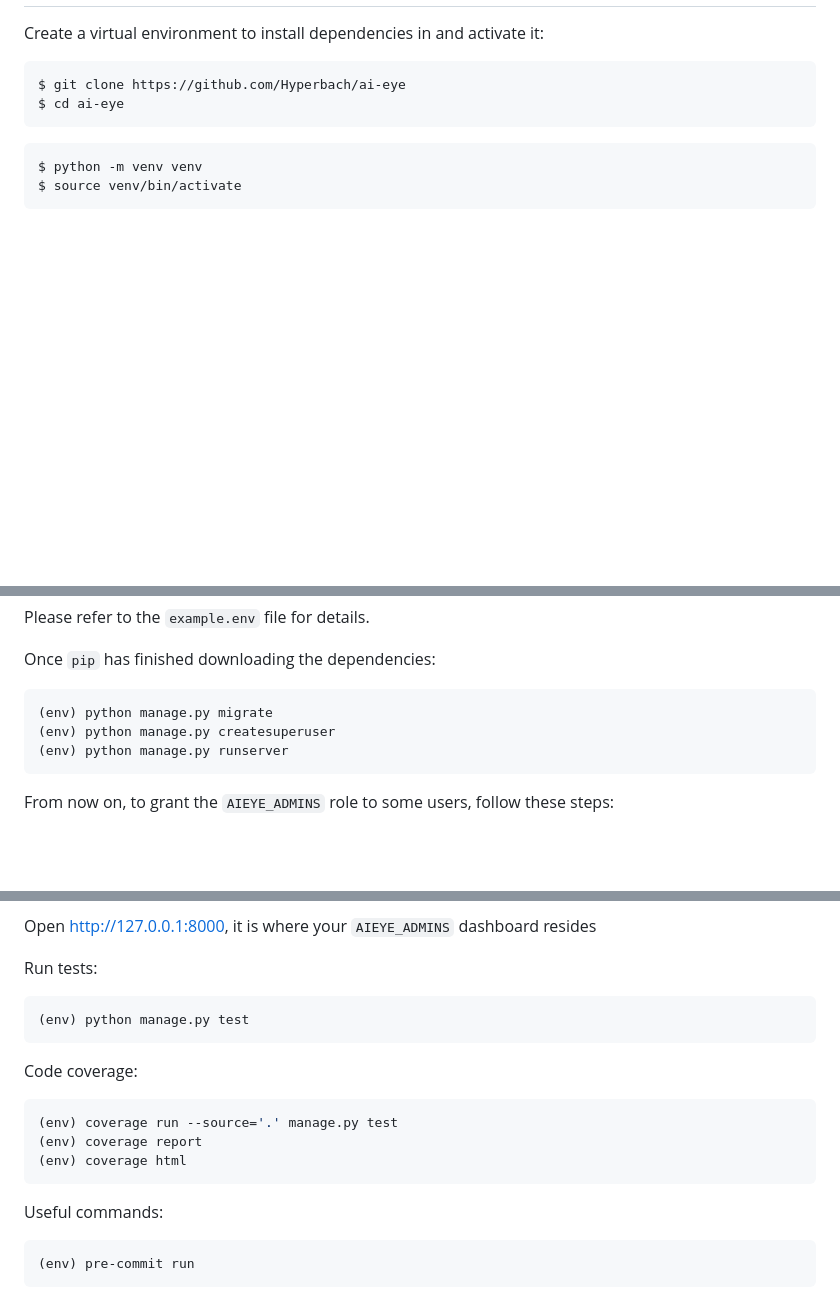
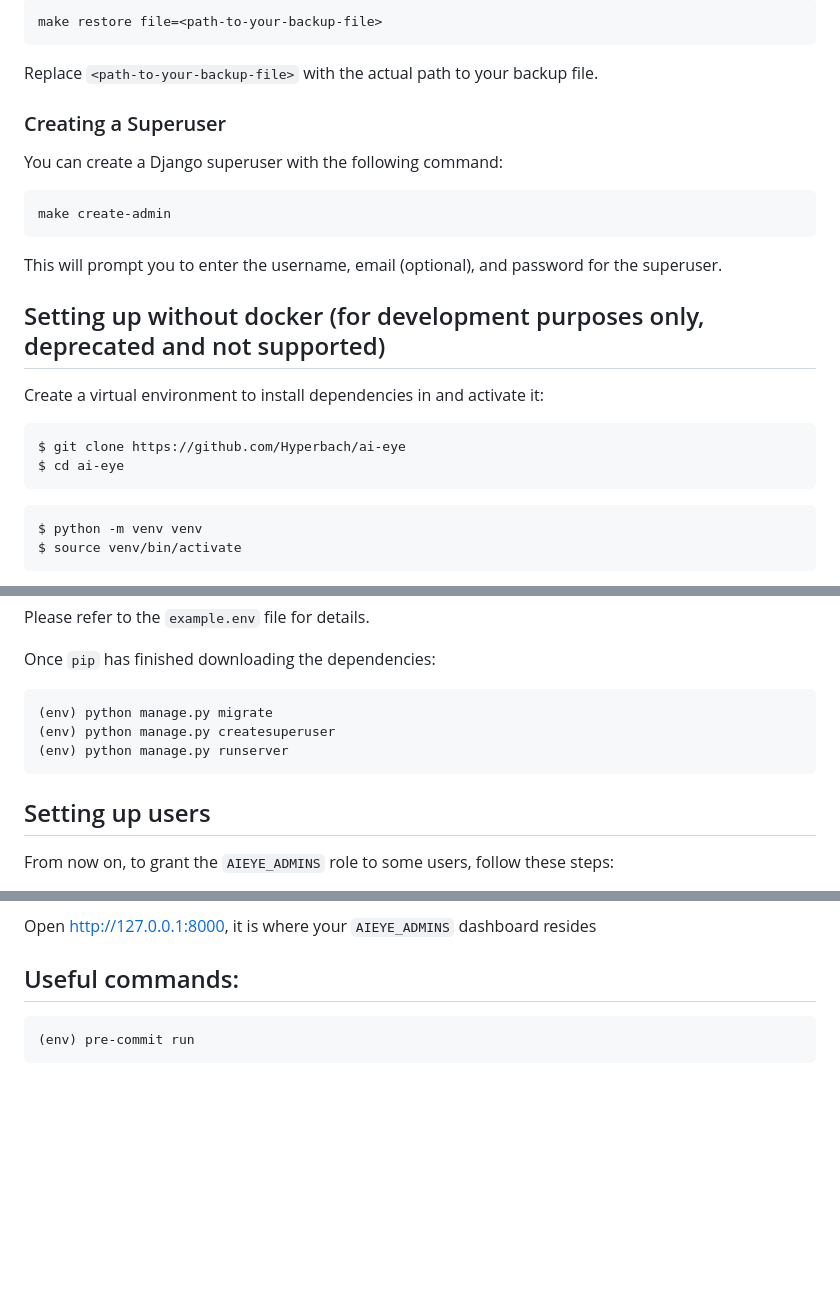
Before and after one commit to Hyperbach/ai-eye, a Markdown page: README.md, 3 parts joined by grey strips. Rendered like a GitHub page; blank space fills up the shorter version.

````diff
--- a/README.md
+++ b/README.md
@@ -4,3 +85,21 @@
+```bash
+make restore file=<path-to-your-backup-file>
+```
+
+Replace `<path-to-your-backup-file>` with the actual path to your backup file.
+
+### Creating a Superuser
+
+You can create a Django superuser with the following command:
+
+```bash
+make create-admin
+```
+
+This will prompt you to enter the username, email (optional), and password for the superuser.
+
+
+## Setting up without docker (for development purposes only, deprecated and not supported)
 
 Create a virtual environment to install dependencies in and activate it:
 
@@ -38,6 +137,9 @@ Once `pip` has finished downloading the dependencies:
 (env) python manage.py runserver
 ```
 
+## Setting up users
+
+
 From now on, to grant the `AIEYE_ADMINS` role to some users, follow these steps:
 1. Go to Django Admin, i.e. http://127.0.0.1:8000/admin
 2. Log in as a superuser
@@ -49,19 +151,7 @@ From now on, to grant the `AIEYE_ADMINS` role to some users, follow these steps:
 
 Open http://127.0.0.1:8000, it is where your `AIEYE_ADMINS` dashboard resides
 
-Run tests:
-```shell
-(env) python manage.py test
-```
-
-Code coverage:
-```shell
-(env) coverage run --source='.' manage.py test
-(env) coverage report
-(env) coverage html
-```
-
-Useful commands:
+## Useful commands:
 ```
 (env) pre-commit run
 ```
````
Also changed, not shown: other parts of README.md (+82 -1 lines).
